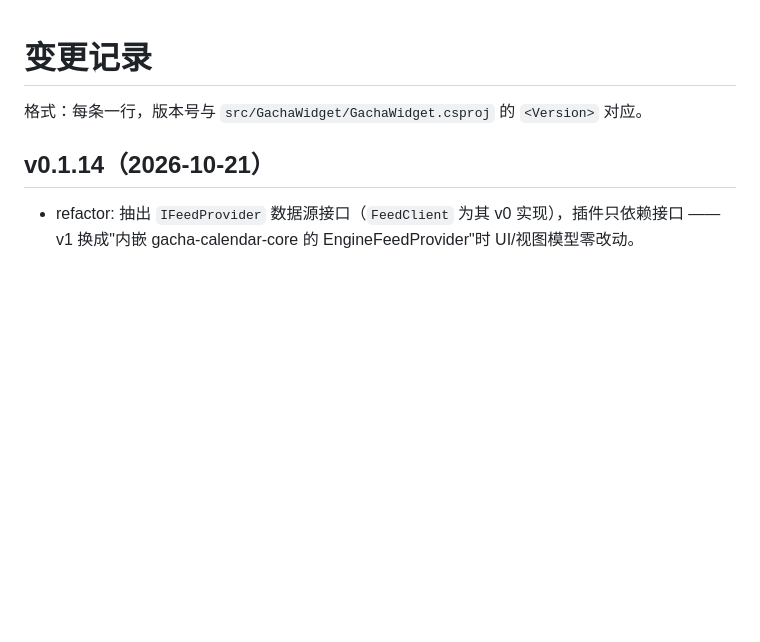
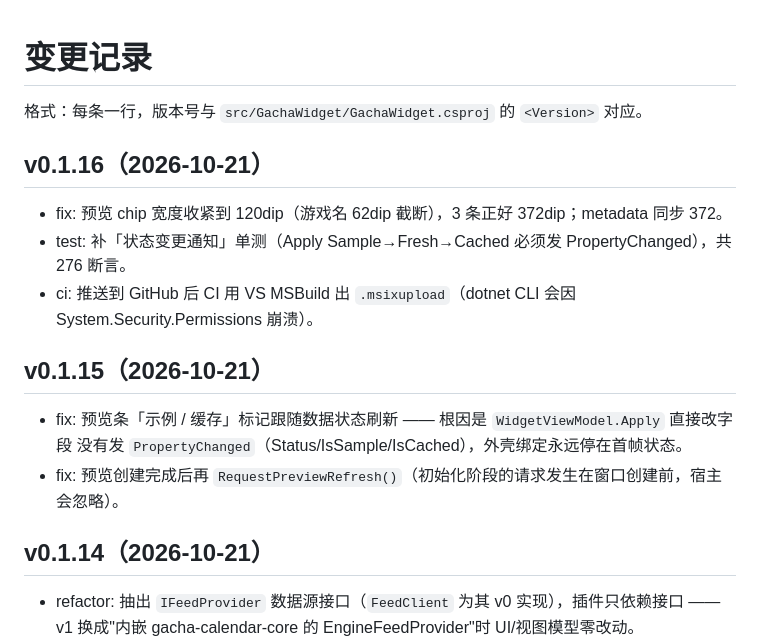
Before and after one commit to EastMG/widbar-gacha-calendar, a Markdown page: CHANGELOG.md, the part around the change. Drawn GitHub-style; blank space fills up the shorter version.

```diff
--- a/CHANGELOG.md
+++ b/CHANGELOG.md
@@ -1,6 +1,18 @@
 # 变更记录
 
 格式：每条一行，版本号与 `src/GachaWidget/GachaWidget.csproj` 的 `<Version>` 对应。
+
+## v0.1.16（2026-10-21）
+
+- fix: 预览 chip 宽度收紧到 120dip（游戏名 62dip 截断），3 条正好 372dip；metadata 同步 372。
+- test: 补「状态变更通知」单测（Apply Sample→Fresh→Cached 必须发 PropertyChanged），共 276 断言。
+- ci: 推送到 GitHub 后 CI 用 VS MSBuild 出 `.msixupload`（dotnet CLI 会因 System.Security.Permissions 崩溃）。
+
+## v0.1.15（2026-10-21）
+
+- fix: 预览条「示例 / 缓存」标记跟随数据状态刷新 —— 根因是 `WidgetViewModel.Apply` 直接改字段
+  没有发 `PropertyChanged`（Status/IsSample/IsCached），外壳绑定永远停在首帧状态。
+- fix: 预览创建完成后再 `RequestPreviewRefresh()`（初始化阶段的请求发生在窗口创建前，宿主会忽略）。
 
 ## v0.1.14（2026-10-21）
 
```
Also changed, not shown: README.md (+7 -0 lines), docs/04-商店上架清单.md (+3 -0 lines).
